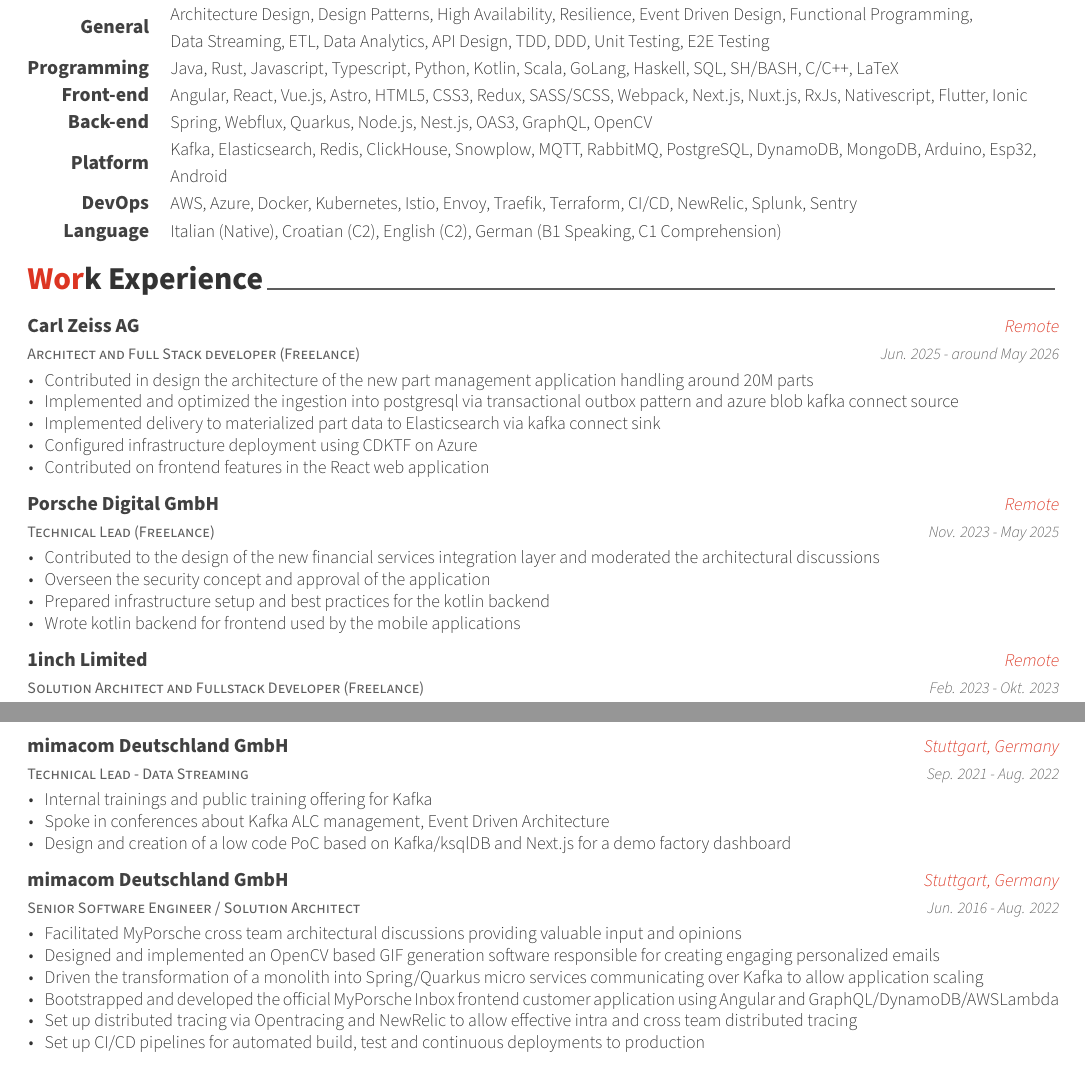
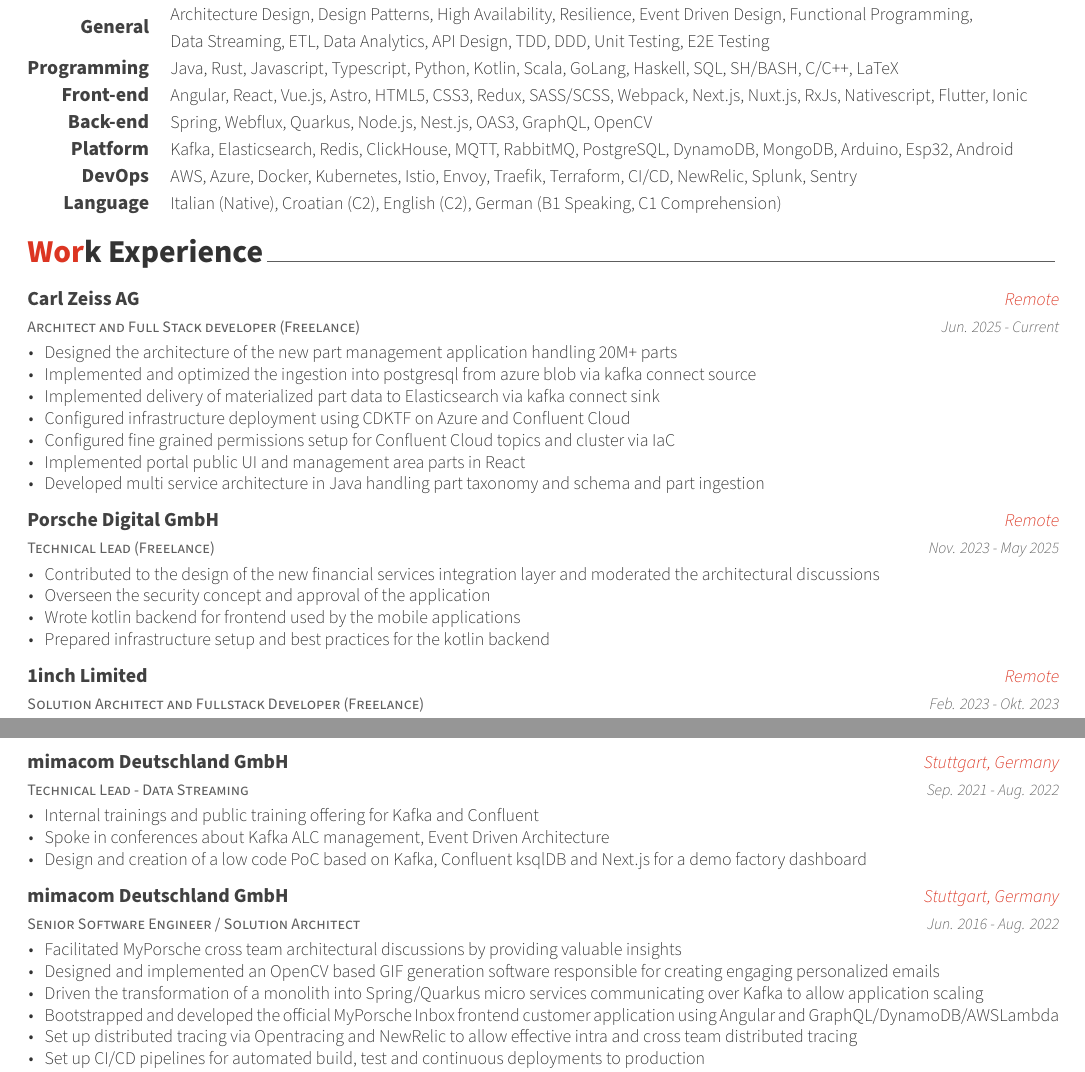
Before and after one commit to ntrp/cv, a LaTeX CV (cv.tex, which reads sections/experience.tex, sections/skills.tex): two parts of pages 1 and 2 of 2, joined at a grey line, cut so that both start at the same text. Compiled offline with XeLaTeX; a LaTeX package or settings file that is missing is left out.

Commit message:
Improve details about last position

```diff
--- a/sections/experience.tex
+++ b/sections/experience.tex
@@ -13,14 +13,16 @@
     {Architect and Full Stack developer (Freelance)} % Job title
     {Carl Zeiss AG} % Organization
     {Remote} % Location
-    {Jun. 2025 - around May 2026} % Date(s)
+    {Jun. 2025 - Current} % Date(s)
     {
       \begin{cvitems} % Description(s) of tasks/responsibilities
-        \item {Contributed in design the architecture of the new part management application handling around 20M parts}
-        \item {Implemented and optimized the ingestion into postgresql via transactional outbox pattern and azure blob kafka connect source}
-        \item {Implemented delivery to materialized part data to Elasticsearch via kafka connect sink}
-        \item {Configured infrastructure deployment using CDKTF on Azure}
-        \item {Contributed on frontend features in the React web application}
+        \item {Designed the architecture of the new part management application handling 20M+ parts}
+        \item {Implemented and optimized the ingestion into postgresql from azure blob via kafka connect source}
+        \item {Implemented delivery of materialized part data to Elasticsearch via kafka connect sink}
+        \item {Configured infrastructure deployment using CDKTF on Azure and Confluent Cloud}
+        \item {Configured fine grained permissions setup for Confluent Cloud topics and cluster via IaC}
+        \item {Implemented portal public UI and management area parts in React}
+        \item {Developed multi service architecture in Java handling part taxonomy and schema and part ingestion}
       \end{cvitems}
     }
 
@@ -34,8 +36,8 @@
       \begin{cvitems} % Description(s) of tasks/responsibilities
         \item {Contributed to the design of the new financial services integration layer and moderated the architectural discussions}
         \item {Overseen the security concept and approval of the application}
+        \item {Wrote kotlin backend for frontend used by the mobile applications}
         \item {Prepared infrastructure setup and best practices for the kotlin backend}
-        \item {Wrote kotlin backend for frontend used by the mobile applications}
       \end{cvitems}
     }
 
@@ -78,9 +80,9 @@
     {Sep. 2021 - Aug. 2022} % Date(s)
     {
       \begin{cvitems} % Description(s) of tasks/responsibilities
-        \item {Internal trainings and public training offering for Kafka}
+        \item {Internal trainings and public training offering for Kafka and Confluent}
         \item {Spoke in conferences about Kafka ALC management, Event Driven Architecture}
-        \item {Design and creation of a low code PoC based on Kafka/ksqlDB and Next.js for a demo factory dashboard}
+        \item {Design and creation of a low code PoC based on Kafka, Confluent ksqlDB and Next.js for a demo factory dashboard}
       \end{cvitems}
     }
 
@@ -92,7 +94,7 @@
     {Jun. 2016 - Aug. 2022} % Date(s)
     {
       \begin{cvitems} % Description(s) of tasks/responsibilities
-        \item {Facilitated MyPorsche cross team architectural discussions providing valuable input and opinions}
+        \item {Facilitated MyPorsche cross team architectural discussions by providing valuable insights}
         \item {Designed and implemented an OpenCV based GIF generation software responsible for creating engaging personalized emails}
         \item {Driven the transformation of a monolith into Spring/Quarkus micro services communicating over Kafka to allow application scaling}
         \item {Bootstrapped and developed the official MyPorsche Inbox frontend customer application using Angular and GraphQL/DynamoDB/AWSLambda}
--- a/sections/skills.tex
+++ b/sections/skills.tex
@@ -36,8 +36,7 @@
 %---------------------------------------------------------
   \cvskill
     {Platform} % Category
-    {Kafka, Elasticsearch, Redis, ClickHouse, Snowplow, MQTT, RabbitMQ, PostgreSQL, DynamoDB, MongoDB, Arduino, Esp32,\newline
-    Android} % Skills
+    {Kafka, Elasticsearch, Redis, ClickHouse, MQTT, RabbitMQ, PostgreSQL, DynamoDB, MongoDB, Arduino, Esp32, Android} % Skills
 
 %---------------------------------------------------------
   \cvskill
```
